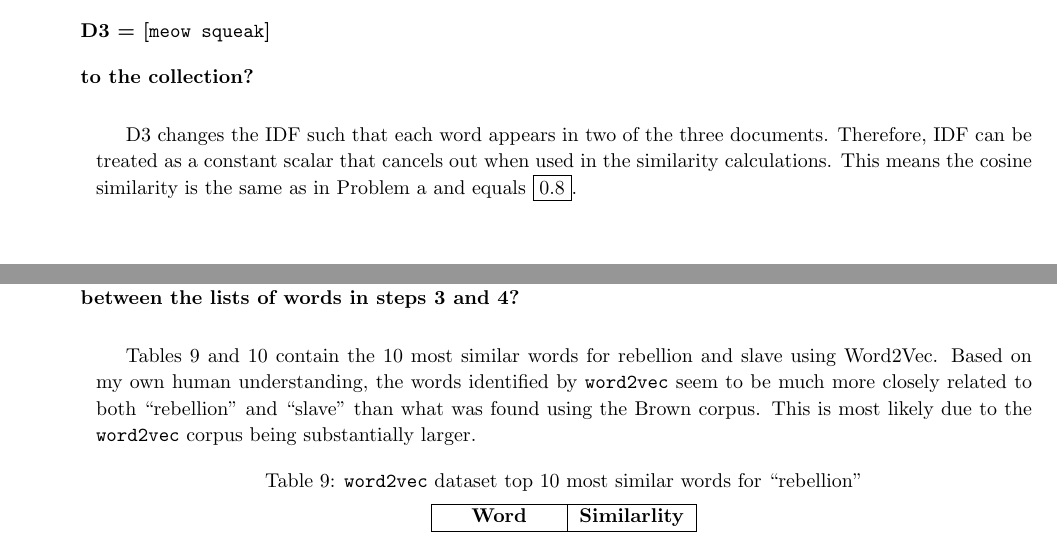
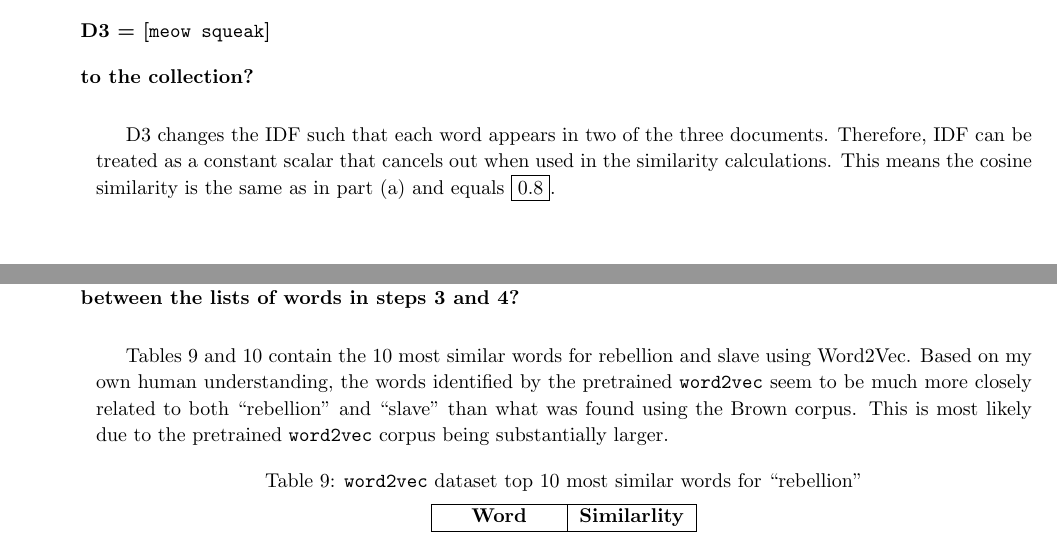
Before and after one commit to ZaydH/cis510_nlp, a LaTeX problem sheet (hw/hw01/tex/hw01.tex, which reads hw/hw01/tex/p01.tex, hw/hw01/tex/p03.tex): two parts of pages 4 and 9 of 9, joined at a grey line, cut so that both start at the same text. Compiled offline with pdfLaTeX.

Commit message:
HW01: Minor language fixes to improve clarity

```diff
--- a/hw/hw01/tex/p01.tex
+++ b/hw/hw01/tex/p01.tex
@@ -79,4 +79,4 @@ The TF-IDF vectors are shown in Table~\ref{tab:P01:TFIDF}; the two vectors are o
   to the collection?
 \end{subproblem}
 
-D3~changes the IDF such that each word appears in two of the three documents.  Therefore, IDF can be treated as a constant scalar that cancels out when used in the similarity calculations.  This means the cosine similarity is the same as in Problem~\ref{P01:A} and equals~$\boxed{0.8}$.
+D3~changes the IDF such that each word appears in two of the three documents.  Therefore, IDF can be treated as a constant scalar that cancels out when used in the similarity calculations.  This means the cosine similarity is the same as in part~(\ref{P01:A}) and equals~$\boxed{0.8}$.
--- a/hw/hw01/tex/p03.tex
+++ b/hw/hw01/tex/p03.tex
@@ -52,7 +52,7 @@ For this problem, I used the default \texttt{word2vec} settings in \texttt{gensi
   Redo step~3, but instead of using the word2vec model trained in step 2, use the 300d pre-trained word2vec model provided by Google on \href{https://drive.google.com/file/d/0B7XkCwpI5KDYNlNUTTlSS21pQmM/edit}{Google Drive}. You will need to download this file (about 1.6GB) and load it (using \texttt{gensim}) to retrieve the most similar words. More information about this pre-trained model can be found at \url{https://code.google.com/archive/p/word2vec/} while the Kaggle link above might help to show how to load the vectors. Do you see any difference between the lists of words in steps~3 and~4?
 \end{subproblem}
 
-Tables~\ref{tab:P03:Word2Vec:Rebellion} and~\ref{tab:P03:Word2Vec:Slave} contain the 10~most similar words for rebellion and slave using Word2Vec.  Based on my own human understanding, the words identified by \texttt{word2vec} seem to be much more closely related to both ``rebellion'' and ``slave'' than what was found using the Brown corpus.  This is most likely due to the \texttt{word2vec} corpus being substantially larger.
+Tables~\ref{tab:P03:Word2Vec:Rebellion} and~\ref{tab:P03:Word2Vec:Slave} contain the 10~most similar words for rebellion and slave using Word2Vec.  Based on my own human understanding, the words identified by the pretrained \texttt{word2vec} seem to be much more closely related to both ``rebellion'' and ``slave'' than what was found using the Brown corpus.  This is most likely due to the pretrained \texttt{word2vec} corpus being substantially larger.
 
 \begin{table}[h]
   \centering
```
Also changed, not shown: hw/hw01/tex/p02.tex (+1 -1 lines).
